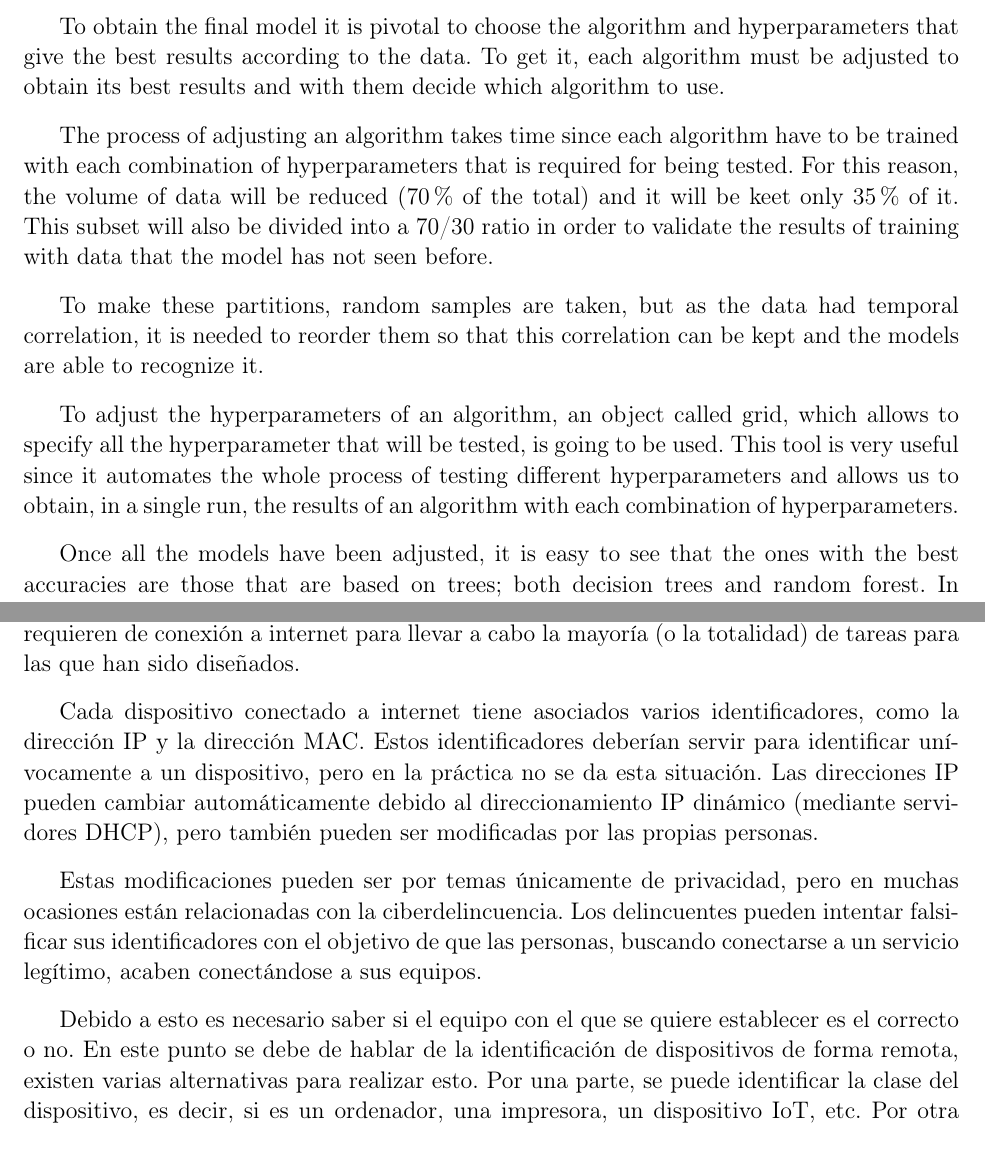
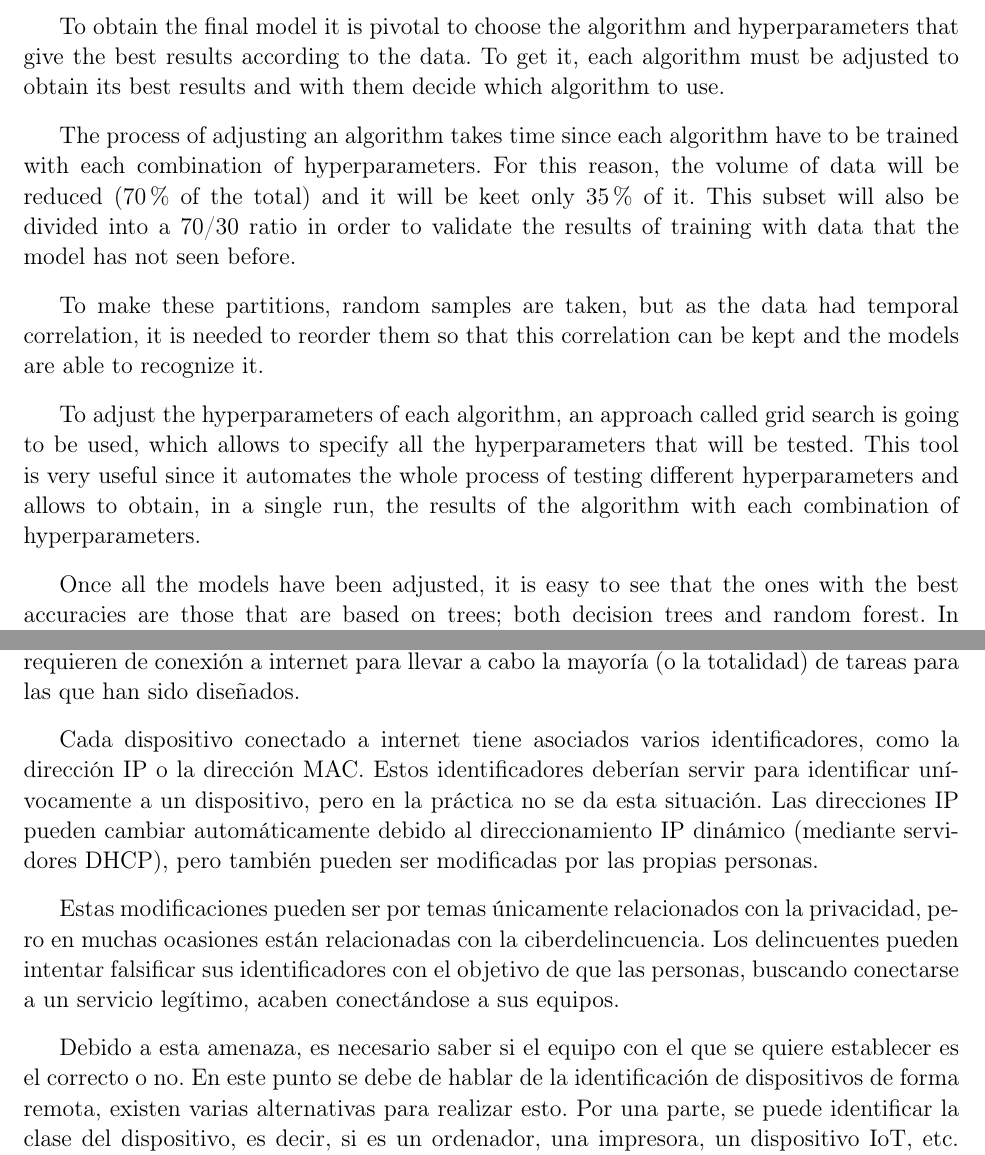
Before and after one commit to Serms1999/TFG, a LaTeX thesis (Proyecto_Latex/TFG.tex, which reads Proyecto_Latex/Introduccion.tex, Proyecto_Latex/abstract.tex): two parts of pages 13 and 15 of 48, joined at a grey line, cut so that both start at the same text. Compiled offline with pdfLaTeX.

Commit message:
Updates from Overleaf

```diff
--- a/Proyecto_Latex/Introduccion.tex
+++ b/Proyecto_Latex/Introduccion.tex
@@ -4,11 +4,11 @@
 
 En los últimos años el número de dispositivos conectados a internet se ha incrementado en gran medida \cite{84Billio53:online}. Esto se debe al uso de smartphones, tablets y demás dispositivos que requieren de conexión a internet para llevar a cabo la mayoría (o la totalidad) de tareas para las que han sido diseñados.
 
-Cada dispositivo conectado a internet tiene asociados varios identificadores, como la dirección IP y la dirección MAC. Estos identificadores deberían servir para identificar unívocamente a un dispositivo, pero en la práctica no se da esta situación. Las direcciones IP pueden cambiar automáticamente debido al direccionamiento IP dinámico (mediante servidores DHCP), pero también pueden ser modificadas por las propias personas.
+Cada dispositivo conectado a internet tiene asociados varios identificadores, como la dirección IP o la dirección MAC. Estos identificadores deberían servir para identificar unívocamente a un dispositivo, pero en la práctica no se da esta situación. Las direcciones IP pueden cambiar automáticamente debido al direccionamiento IP dinámico (mediante servidores DHCP), pero también pueden ser modificadas por las propias personas.
 
-Estas modificaciones pueden ser por temas únicamente de privacidad, pero en muchas ocasiones están relacionadas con la ciberdelincuencia. Los delincuentes pueden intentar falsificar sus identificadores con el objetivo de que las personas, buscando conectarse a un servicio legítimo, acaben conectándose a sus equipos.
+Estas modificaciones pueden ser por temas únicamente relacionados con la privacidad, pero en muchas ocasiones están relacionadas con la ciberdelincuencia. Los delincuentes pueden intentar falsificar sus identificadores con el objetivo de que las personas, buscando conectarse a un servicio legítimo, acaben conectándose a sus equipos.
 
-Debido a esto es necesario saber si el equipo con el que se quiere establecer es el correcto o no. En este punto se debe de hablar de la identificación de dispositivos de forma remota, existen varias alternativas para realizar esto. Por una parte, se puede identificar la clase del dispositivo, es decir, si es un ordenador, una impresora, un dispositivo IoT, etc. Por otra parte, se puede identificar el modelo del dispositivo, por ejemplo, distinguir un dispositivo de una marca A y modelo B de uno que sea de marca X y modelo Y. Por último, y la parte más difícil, se pueden distinguir dispositivos a nivel individual, aunque presenten el mismo hardware.
+Debido a esta amenaza, es necesario saber si el equipo con el que se quiere establecer es el correcto o no. En este punto se debe de hablar de la identificación de dispositivos de forma remota, existen varias alternativas para realizar esto. Por una parte, se puede identificar la clase del dispositivo, es decir, si es un ordenador, una impresora, un dispositivo IoT, etc. Por otra parte, se puede identificar el modelo del dispositivo, por ejemplo, distinguir un dispositivo de una marca A y modelo B de uno que sea de marca X y modelo Y. Por último, y la parte más difícil, se pueden distinguir dispositivos a nivel individual, aunque presenten el mismo hardware.
 
 Los fines de estas suplantaciones son, por ejemplo, cifrar los datos de un equipo (ataque de ransomware), o bien, introducir virus en muchos equipos con el objetivo de realizar ataques DDoS mediante miles de equipos infectados (ataques de denegación de servicio distribuidos), entre otros.
 
--- a/Proyecto_Latex/abstract.tex
+++ b/Proyecto_Latex/abstract.tex
@@ -72,13 +72,13 @@ the set of all the data will be divided into two, one with \SI{70}{\percent} of
 To obtain the final model it is pivotal to choose the algorithm and hyperparameters that give the best results according to the data. To get it, each algorithm must be adjusted to obtain its best results and with them decide which algorithm to use.
 
 
-The process of adjusting an algorithm takes time since each algorithm have to be trained with each combination of hyperparameters that is required for being tested. For this reason, the volume of data will be reduced (\SI{70}{\percent} of the total) and it will be keet only \SI{35}{\percent} of it. This subset will also be divided into a 70/30 ratio in order to validate the results of training with data that the model has not seen before.
+The process of adjusting an algorithm takes time since each algorithm have to be trained with each combination of hyperparameters. For this reason, the volume of data will be reduced (\SI{70}{\percent} of the total) and it will be keet only \SI{35}{\percent} of it. This subset will also be divided into a 70/30 ratio in order to validate the results of training with data that the model has not seen before.
 
 
 To make these partitions, random samples are taken, but as the data had temporal correlation, it is needed to reorder them so that this correlation can be kept and the models are able to recognize it.
 
 
-To adjust the hyperparameters of an algorithm, an object called grid, which allows to specify all the hyperparameter that will be tested, is going to be used. This tool is very useful since it automates the whole process of testing different hyperparameters and allows us to obtain, in a single run, the results of an algorithm with each combination of hyperparameters.
+To adjust the hyperparameters of each algorithm, an approach called grid search is going to be used, which allows to specify all the hyperparameters that will be tested. This tool is very useful since it automates the whole process of testing different hyperparameters and allows to obtain, in a single run, the results of the algorithm with each combination of hyperparameters.
 
 
 Once all the models have been adjusted, it is easy to see that the ones with the best accuracies are those that are based on trees; both decision trees and random forest. In particular random forest is the one that gives us the best results, so, this random forest algorithm will be chosen to be trained as the final model.
```
Also changed, not shown: Proyecto_Latex/Estado_del_Arte.tex (+3 -0 lines), Proyecto_Latex/Introduccion.tex (4 more changed lines), Proyecto_Latex/abstract.tex (6 more changed lines).
